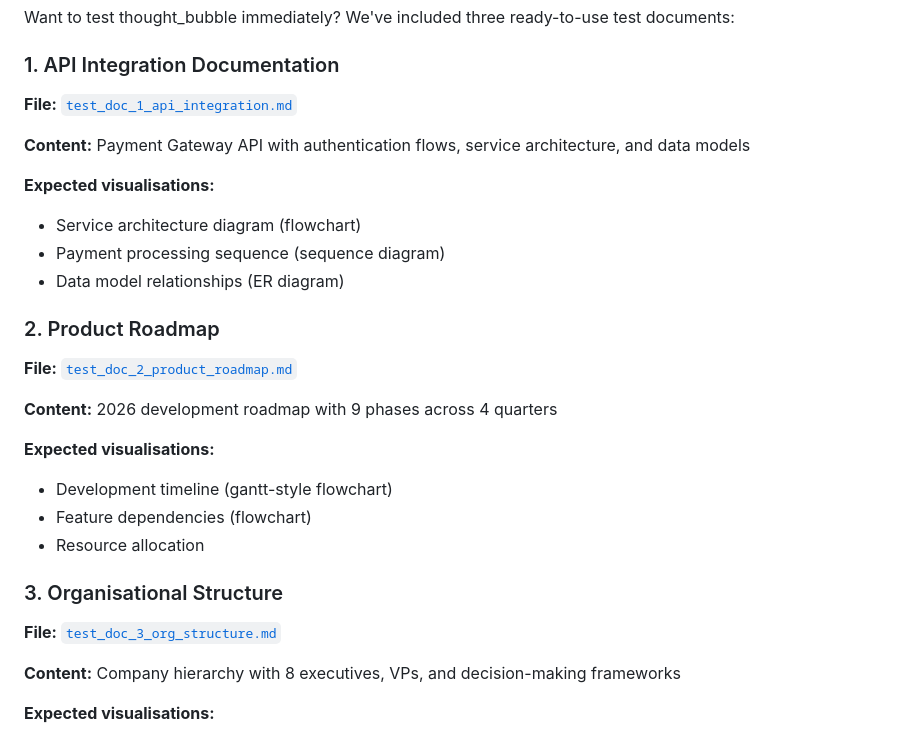
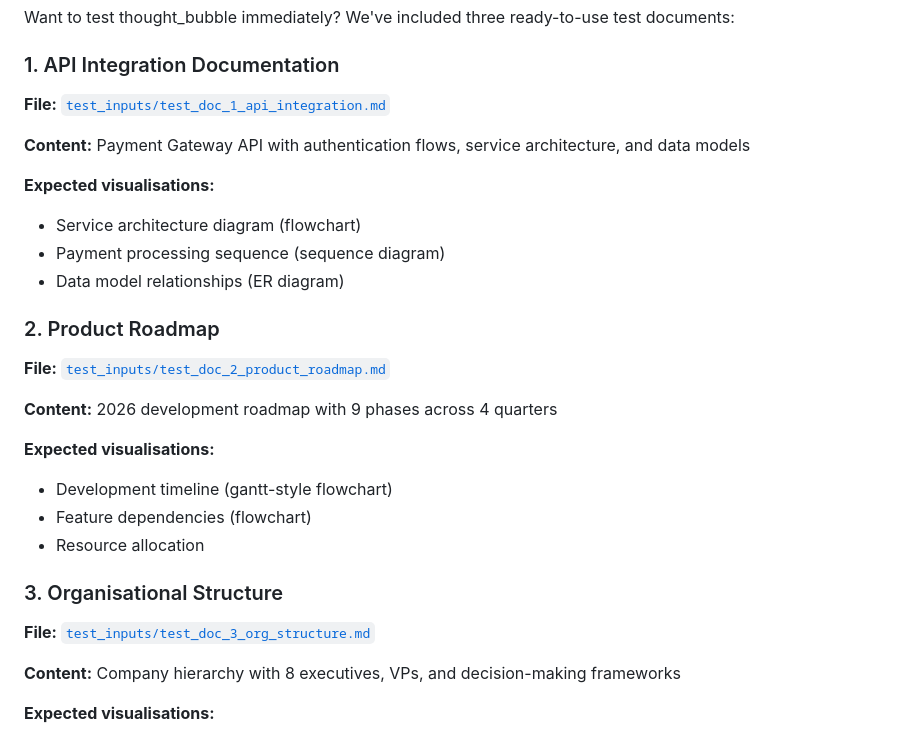
Before and after one commit to earlyprototype/thought_bubble, a Markdown page: README.md, the part around the change. GitHub-like rendering.

Commit message:
docs: Fix test doc paths after reorganization
Made-with: Cursor

```diff
--- a/README.md
+++ b/README.md
@@ -171,7 +171,7 @@ That's it. Your AI will analyse, generate diagrams, and create the complete HTML
 Want to test thought_bubble immediately? We've included three ready-to-use test documents:
 
 ### 1. API Integration Documentation
-**File:** [`test_doc_1_api_integration.md`](test_doc_1_api_integration.md)
+**File:** [`test_inputs/test_doc_1_api_integration.md`](test_inputs/test_doc_1_api_integration.md)
 
 **Content:** Payment Gateway API with authentication flows, service architecture, and data models
 
@@ -181,7 +181,7 @@ Want to test thought_bubble immediately? We've included three ready-to-use test
 - Data model relationships (ER diagram)
 
 ### 2. Product Roadmap
-**File:** [`test_doc_2_product_roadmap.md`](test_doc_2_product_roadmap.md)
+**File:** [`test_inputs/test_doc_2_product_roadmap.md`](test_inputs/test_doc_2_product_roadmap.md)
 
 **Content:** 2026 development roadmap with 9 phases across 4 quarters
 
@@ -191,7 +191,7 @@ Want to test thought_bubble immediately? We've included three ready-to-use test
 - Resource allocation
 
 ### 3. Organisational Structure
-**File:** [`test_doc_3_org_structure.md`](test_doc_3_org_structure.md)
+**File:** [`test_inputs/test_doc_3_org_structure.md`](test_inputs/test_doc_3_org_structure.md)
 
 **Content:** Company hierarchy with 8 executives, VPs, and decision-making frameworks
 
```
